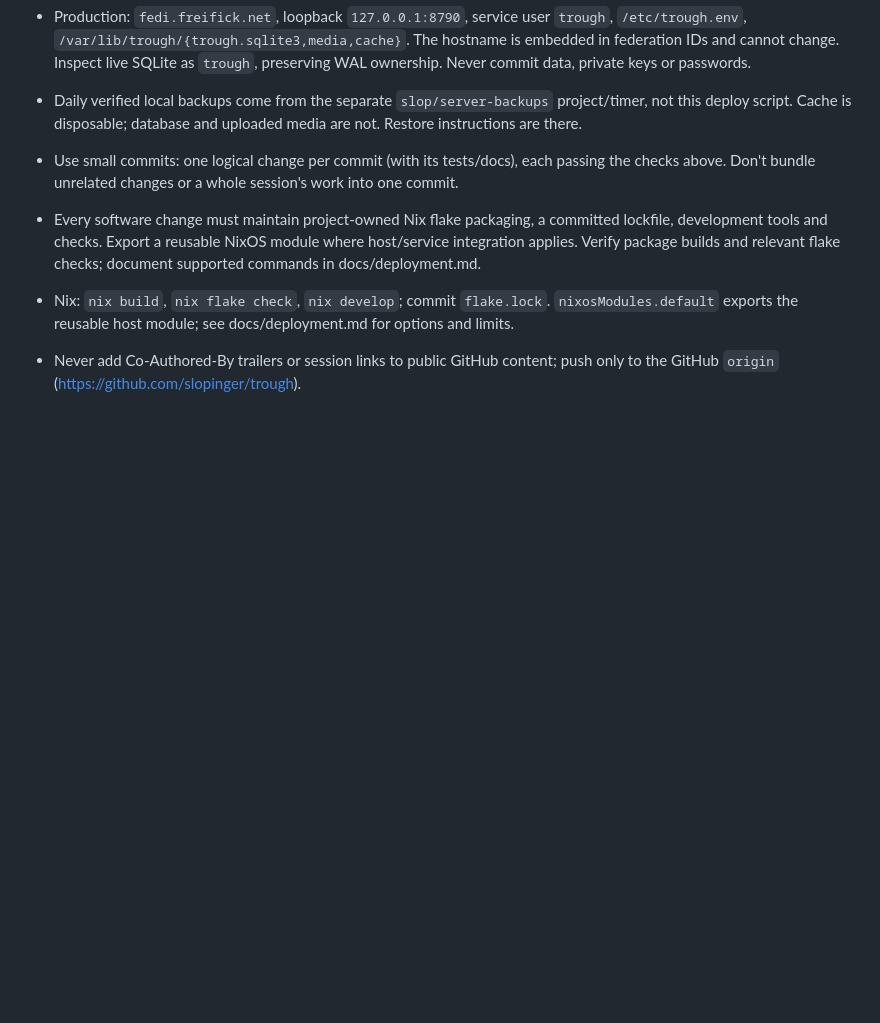
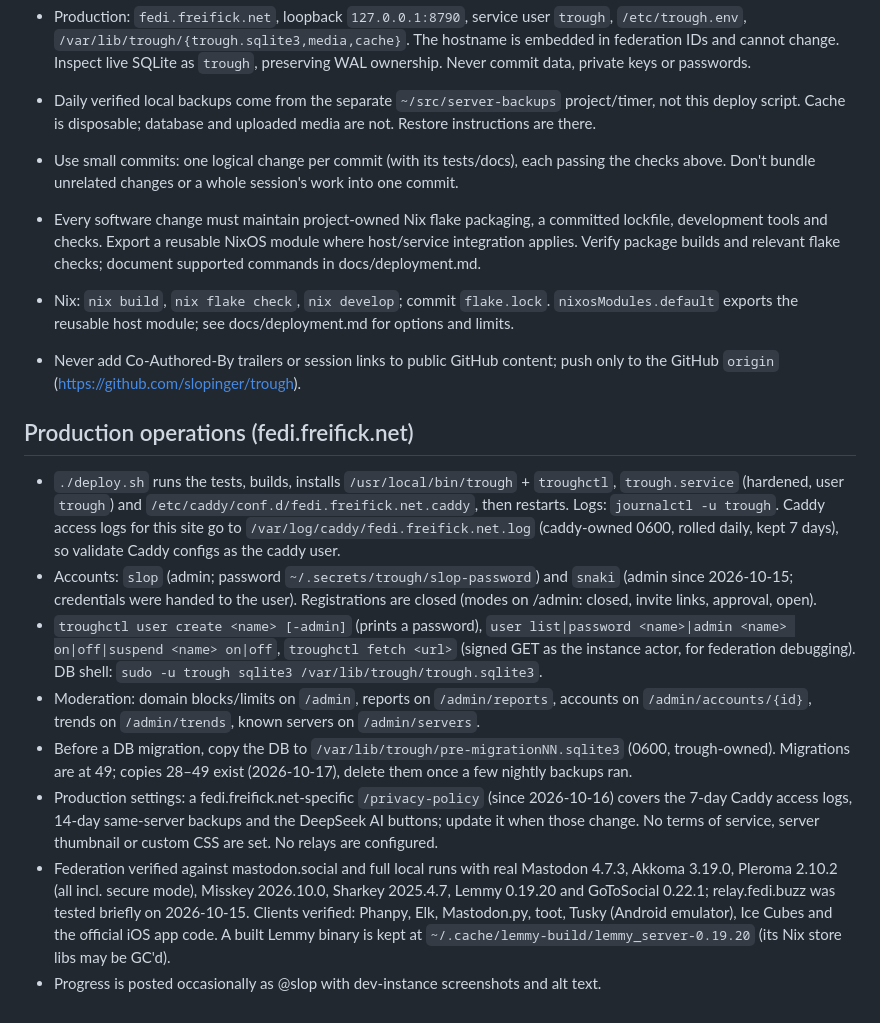
Before and after one commit to slopinger/trough, a Markdown page: CLAUDE.md, the part around the change. GitHub-like rendering; blank space fills up the shorter version.

Commit message:
Keep production operations notes in the repo
Accounts, troughctl, migration backups, production settings and the
verified interop list moved here from the server-wide notes.

```diff
--- a/CLAUDE.md
+++ b/CLAUDE.md
@@ -41,7 +41,7 @@ Keep these notes, README and docs/ up to date whenever code behavior, commands o
 - Production: `fedi.freifick.net`, loopback `127.0.0.1:8790`, service user `trough`, `/etc/trough.env`,
   `/var/lib/trough/{trough.sqlite3,media,cache}`. The hostname is embedded in federation IDs and cannot change.
   Inspect live SQLite as `trough`, preserving WAL ownership. Never commit data, private keys or passwords.
-- Daily verified local backups come from the separate `slop/server-backups` project/timer, not this
+- Daily verified local backups come from the separate `~/src/server-backups` project/timer, not this
   deploy script. Cache is disposable; database and uploaded media are not. Restore instructions are there.
 - Use small commits: one logical change per commit (with its tests/docs), each passing the checks above.
   Don't bundle unrelated changes or a whole session's work into one commit.
@@ -53,3 +53,28 @@ Keep these notes, README and docs/ up to date whenever code behavior, commands o
 - Nix: `nix build`, `nix flake check`, `nix develop`; commit `flake.lock`.
   `nixosModules.default` exports the reusable host module; see docs/deployment.md for options and limits.
 - Never add Co-Authored-By trailers or session links to public GitHub content; push only to the GitHub `origin` (https://github.com/slopinger/trough).
+
+## Production operations (fedi.freifick.net)
+- `./deploy.sh` runs the tests, builds, installs `/usr/local/bin/trough` + `troughctl`, `trough.service`
+  (hardened, user `trough`) and `/etc/caddy/conf.d/fedi.freifick.net.caddy`, then restarts. Logs:
+  `journalctl -u trough`. Caddy access logs for this site go to `/var/log/caddy/fedi.freifick.net.log`
+  (caddy-owned 0600, rolled daily, kept 7 days), so validate Caddy configs as the caddy user.
+- Accounts: `slop` (admin; password `~/.secrets/trough/slop-password`) and `snaki` (admin since
+  2026-10-15; credentials were handed to the user). Registrations are closed (modes on /admin: closed,
+  invite links, approval, open).
+- `troughctl user create <name> [-admin]` (prints a password), `user list|password <name>|admin <name>
+  on|off|suspend <name> on|off`, `troughctl fetch <url>` (signed GET as the instance actor, for
+  federation debugging). DB shell: `sudo -u trough sqlite3 /var/lib/trough/trough.sqlite3`.
+- Moderation: domain blocks/limits on `/admin`, reports on `/admin/reports`, accounts on
+  `/admin/accounts/{id}`, trends on `/admin/trends`, known servers on `/admin/servers`.
+- Before a DB migration, copy the DB to `/var/lib/trough/pre-migrationNN.sqlite3` (0600, trough-owned).
+  Migrations are at 49; copies 28–49 exist (2026-10-17), delete them once a few nightly backups ran.
+- Production settings: a fedi.freifick.net-specific `/privacy-policy` (since 2026-10-16) covers the 7-day
+  Caddy access logs, 14-day same-server backups and the DeepSeek AI buttons; update it when those change.
+  No terms of service, server thumbnail or custom CSS are set. No relays are configured.
+- Federation verified against mastodon.social and full local runs with real Mastodon 4.7.3, Akkoma
+  3.19.0, Pleroma 2.10.2 (all incl. secure mode), Misskey 2026.10.0, Sharkey 2025.4.7, Lemmy 0.19.20 and
+  GoToSocial 0.22.1; relay.fedi.buzz was tested briefly on 2026-10-15. Clients verified: Phanpy, Elk,
+  Mastodon.py, toot, Tusky (Android emulator), Ice Cubes and the official iOS app code. A built Lemmy
+  binary is kept at `~/.cache/lemmy-build/lemmy_server-0.19.20` (its Nix store libs may be GC'd).
+- Progress is posted occasionally as @slop with dev-instance screenshots and alt text.
```
